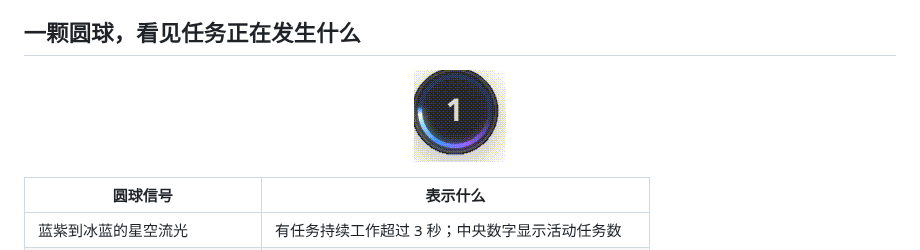
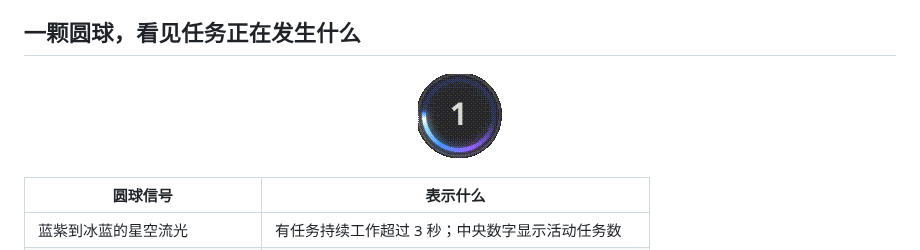
Before and after one commit to lizilong0326/YaYaStatus, a Markdown page: README.md, the part around the change. Rendered like a GitHub page; pictures changed too: Resources/StatusOrbRunning.gif (deleted), Resources/StatusOrbRunningTransparent.gif (added).

Commit message:
Make running orb GIF background transparent

```diff
--- a/README.md
+++ b/README.md
@@ -16,7 +16,7 @@
 ## 一颗圆球，看见任务正在发生什么
 
 <p align="center">
-  <img src="Resources/StatusOrbRunning.gif" alt="进行中的悬浮圆球动画，中央显示活动任务数" width="92">
+  <img src="Resources/StatusOrbRunningTransparent.gif" alt="透明背景的进行中悬浮圆球动画，中央显示活动任务数" width="92">
 </p>
 
 | 圆球信号 | 表示什么 |
```
